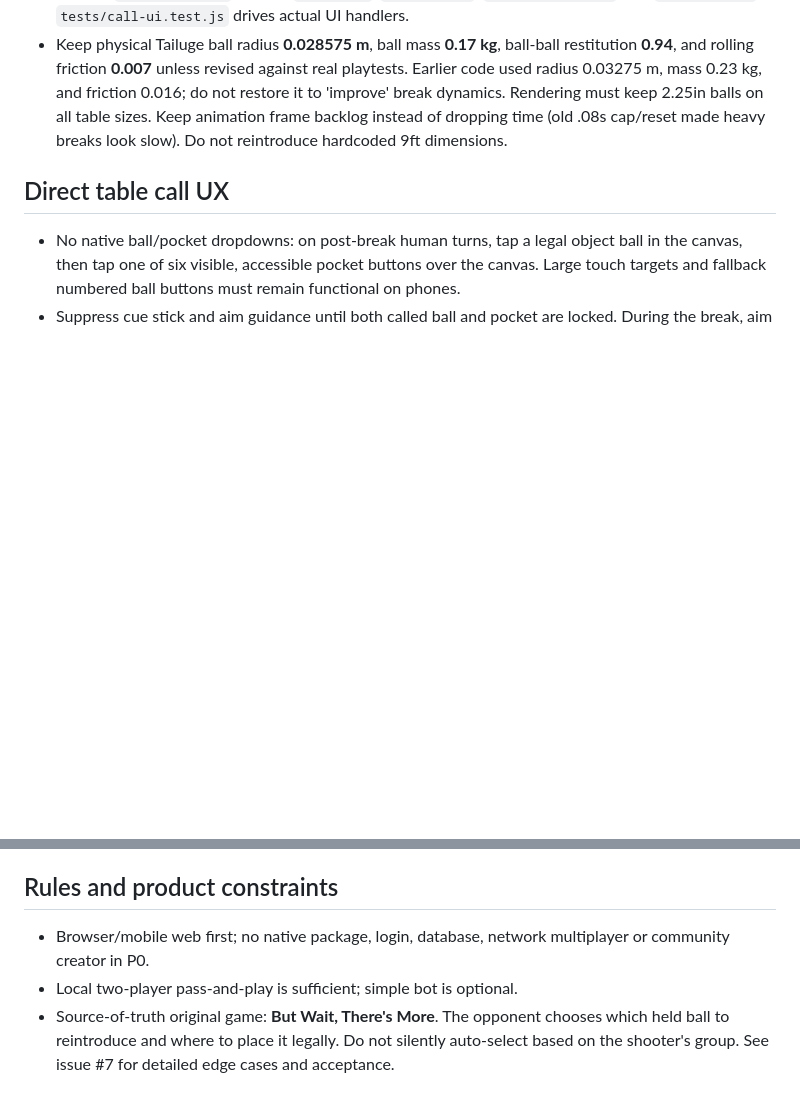
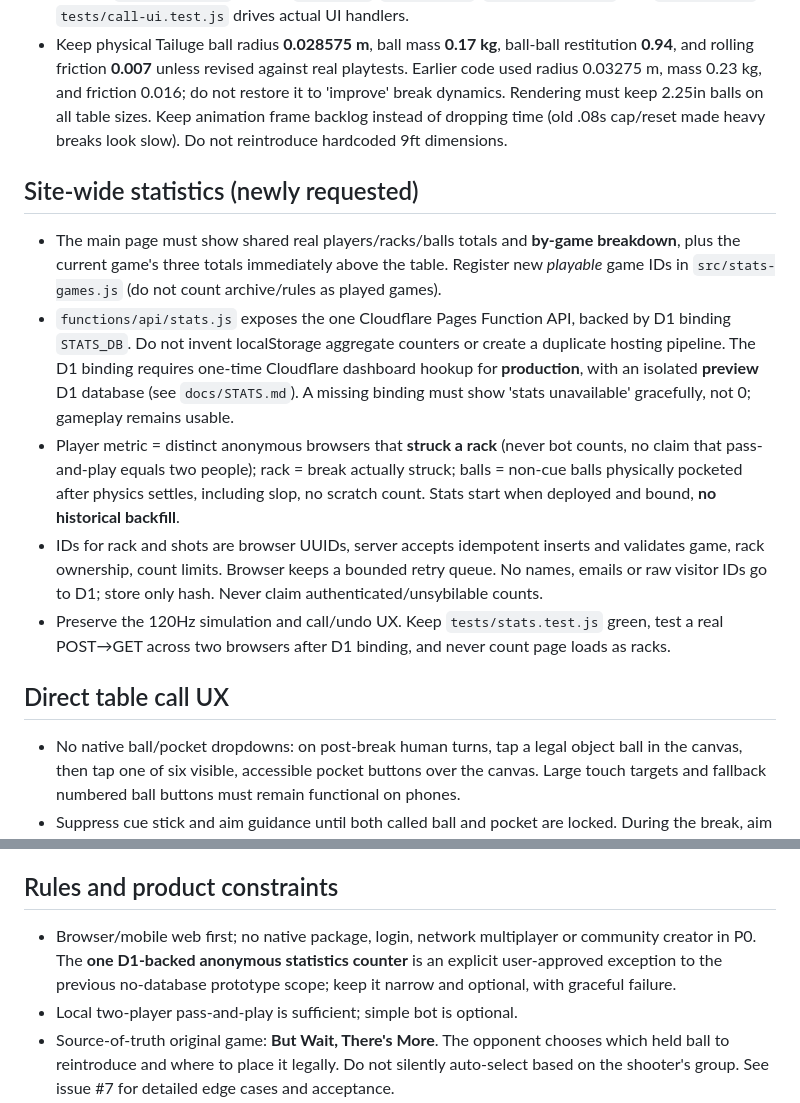
Before and after one commit to subiki/squatchpool, a Markdown page: AGENTS.md, 2 parts joined by grey strips. Drawn GitHub-style; blank space fills up the shorter version.

Commit message:
docs: define whole-site/by-game statistics, trustworthy metrics and D1 hookup

```diff
--- a/AGENTS.md
+++ b/AGENTS.md
@@ -17,6 +17,13 @@ The repository contains a static, self-contained Canvas 2D prototype with a GPL-
 - Keep break shot power physically calibrated independently from ordinary shots: max ~11.5m/s (~25.7mph), default break 85% ~9.9m/s, reset to standard 68% for normal shots. Never solve weak breaks by changing frame time or turning up all shots. Tight rack uses near-touching regulation balls; apex at foot spot, 75% along the bed. Validate full-break ball movement and first contact on all sizes as well as UI placement/reposition/forbidden kitchen clicks.
 - Current `src/physics.js` exports `shotSpeed`, `headStringX`, `canPlaceBreakCue`, and `kitchenPoint`; `tests/call-ui.test.js` drives actual UI handlers.
 - Keep physical Tailuge ball radius **0.028575 m**, ball mass **0.17 kg**, ball-ball restitution **0.94**, and rolling friction **0.007** unless revised against real playtests. Earlier code used radius 0.03275 m, mass 0.23 kg, and friction 0.016; do not restore it to 'improve' break dynamics. Rendering must keep 2.25in balls on all table sizes. Keep animation frame backlog instead of dropping time (old .08s cap/reset made heavy breaks look slow). Do not reintroduce hardcoded 9ft dimensions.
+
+## Site-wide statistics (newly requested)
+- The main page must show shared real players/racks/balls totals and **by-game breakdown**, plus the current game's three totals immediately above the table. Register new *playable* game IDs in `src/stats-games.js` (do not count archive/rules as played games).
+- `functions/api/stats.js` exposes the one Cloudflare Pages Function API, backed by D1 binding `STATS_DB`. Do not invent localStorage aggregate counters or create a duplicate hosting pipeline. The D1 binding requires one-time Cloudflare dashboard hookup for **production**, with an isolated **preview** D1 database (see `docs/STATS.md`). A missing binding must show 'stats unavailable' gracefully, not 0; gameplay remains usable.
+- Player metric = distinct anonymous browsers that **struck a rack** (never bot counts, no claim that pass-and-play equals two people); rack = break actually struck; balls = non-cue balls physically pocketed after physics settles, including slop, no scratch count. Stats start when deployed and bound, **no historical backfill**.
+- IDs for rack and shots are browser UUIDs, server accepts idempotent inserts and validates game, rack ownership, count limits. Browser keeps a bounded retry queue. No names, emails or raw visitor IDs go to D1; store only hash. Never claim authenticated/unsybilable counts.
+- Preserve the 120Hz simulation and call/undo UX. Keep `tests/stats.test.js` green, test a real POST→GET across two browsers after D1 binding, and never count page loads as racks.
 
 ## Direct table call UX
 - No native ball/pocket dropdowns: on post-break human turns, tap a legal object ball in the canvas, then tap one of six visible, accessible pocket buttons over the canvas. Large touch targets and fallback numbered ball buttons must remain functional on phones.
@@ -79,7 +86,7 @@ Existing M0 engine-selection issue #12 is historical planning; reassess against
 7. Repeat until release gate passes, or document the exact external blocker.
 
 ## Rules and product constraints
-- Browser/mobile web first; no native package, login, database, network multiplayer or community creator in P0.
+- Browser/mobile web first; no native package, login, network multiplayer or community creator in P0. The **one D1-backed anonymous statistics counter** is an explicit user-approved exception to the previous no-database prototype scope; keep it narrow and optional, with graceful failure.
 - Local two-player pass-and-play is sufficient; simple bot is optional.
 - Source-of-truth original game: **But Wait, There's More**. The opponent chooses which held ball to reintroduce and where to place it legally. Do not silently auto-select based on the shooter's group. See issue #7 for detailed edge cases and acceptance.
 - Do not infer undocumented Squatch rules from story episodes. Ask for only genuinely missing decisions; work on independent tasks meanwhile.
```
